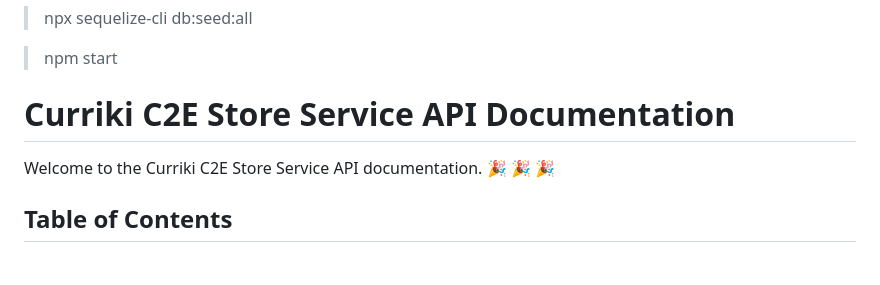
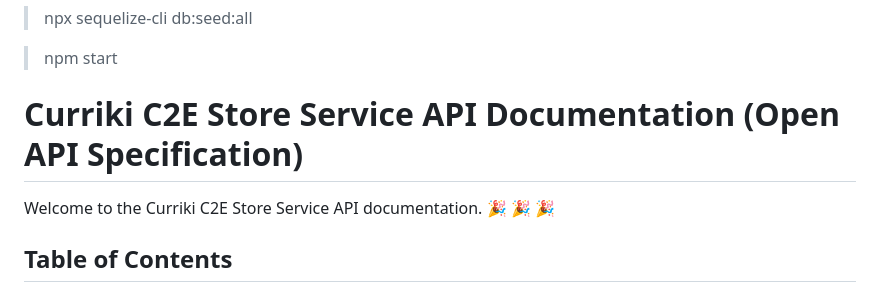
Before and after one commit to i-do-dev/cee-store-service, a Markdown page: README.md, the part around the change. Drawn GitHub-style; blank space fills up the shorter version.

```diff
--- a/README.md
+++ b/README.md
@@ -10,7 +10,7 @@ Please execute the folowing commands cefore starting the App for the first time.
 
 > npm start
 
-# Curriki C2E Store Service API Documentation
+# Curriki C2E Store Service API Documentation (Open API Specification)
 
 Welcome to the Curriki C2E Store Service API documentation. :tada: :tada: :tada:
 
```
